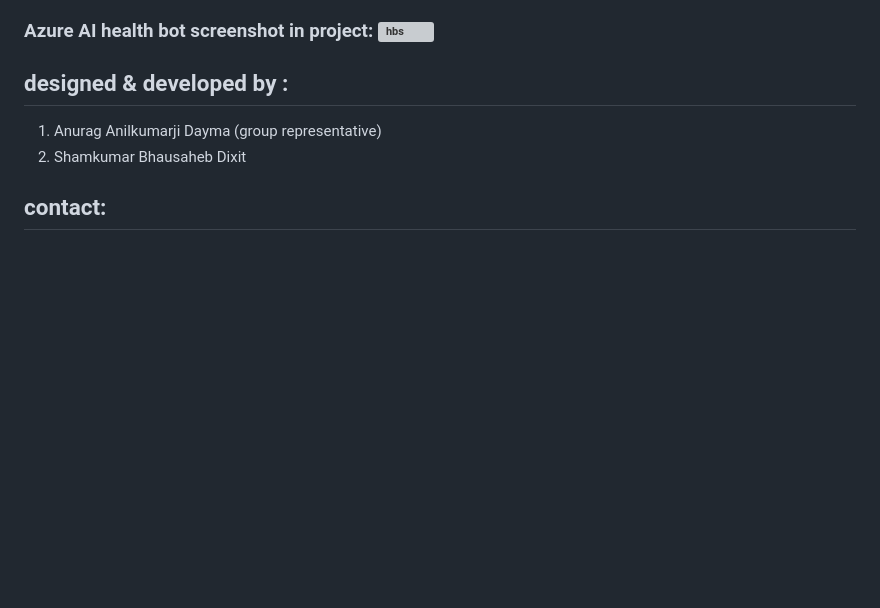
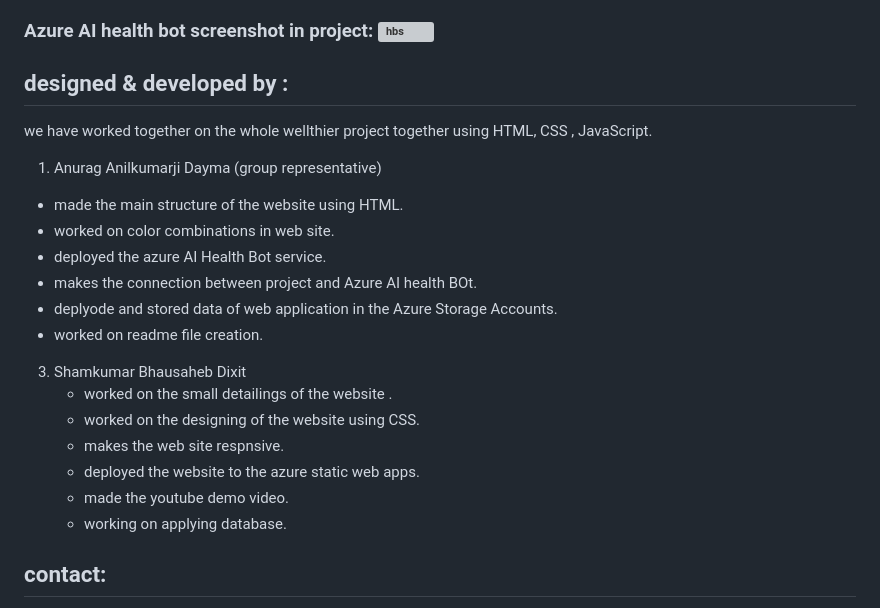
Before and after one commit to Shamdixit/finalpro, a Markdown page: README.md, the part around the change. Rendered like a GitHub page; blank space fills up the shorter version; grey boxes are pictures that could not be loaded.

```diff
--- a/README.md
+++ b/README.md
@@ -74,8 +74,24 @@ Once the deployment is complete, you can access your static web app via the URL
 ### Azure AI health bot screenshot in project:  ![hbs](https://github.com/Shamdixit/finalpro/assets/126175943/683b7735-bedf-49d5-b56a-b6733655f69f)
 
 ## designed & developed by :
+we have worked together on the whole wellthier project together using HTML, CSS , JavaScript.
+
 1. Anurag Anilkumarji Dayma (group representative)
-2. Shamkumar Bhausaheb Dixit
+* made the main structure of the website using HTML.
+* worked on color combinations in web site.
+* deployed the azure AI Health Bot service.
+* makes the connection between project and Azure AI health BOt.
+* deplyode and stored data of web application in the Azure Storage Accounts.
+* worked on readme file creation.
+3. Shamkumar Bhausaheb Dixit
+    * worked on the small detailings of the website .
+    * worked on the designing of the website using CSS.
+    * makes the web site respnsive.
+    * deployed the website to the azure static web apps.
+    * made the youtube demo video.
+    * working on applying database.
+
+
 
 ## contact:
 * anuragdayma04@gmail.com
```
